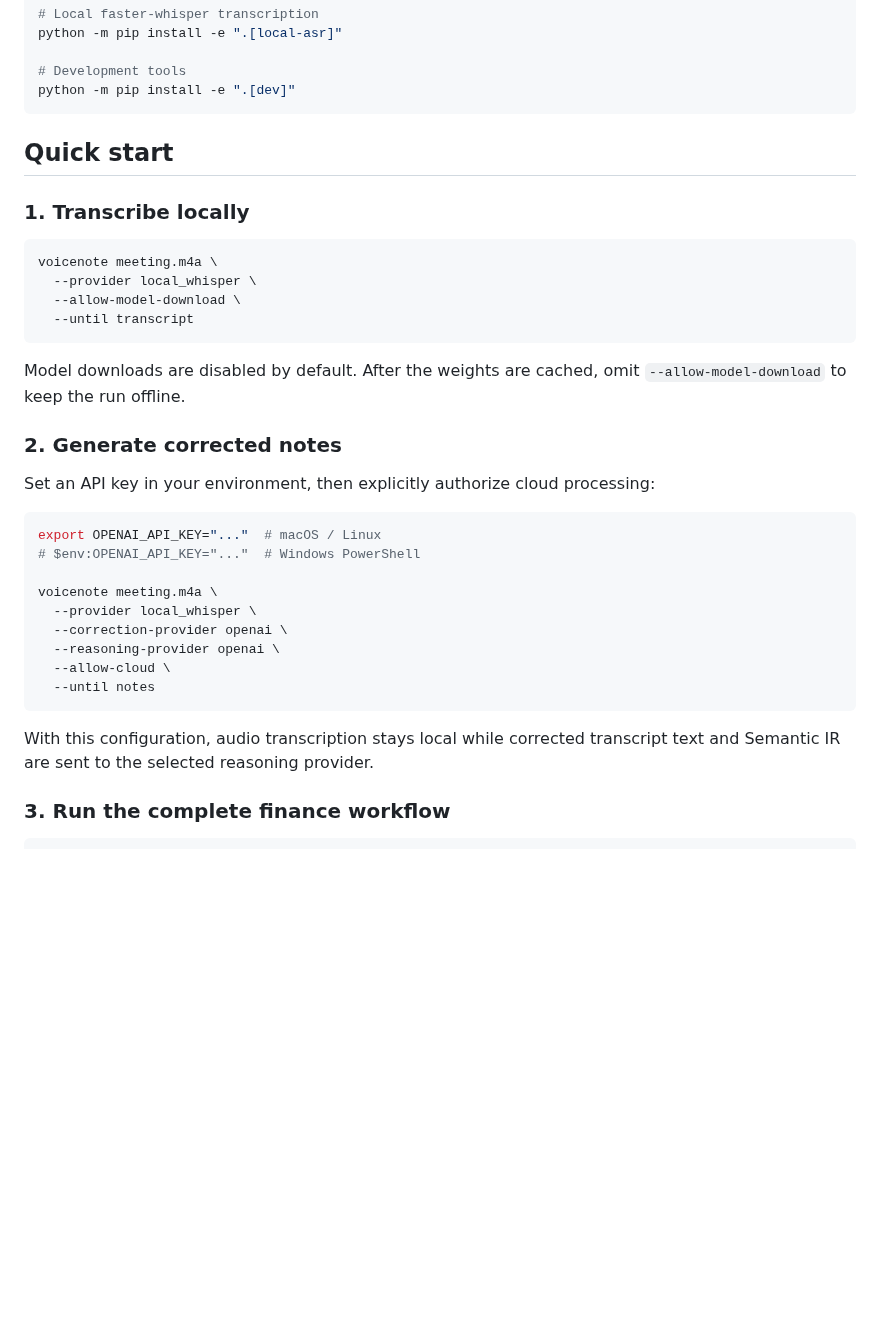
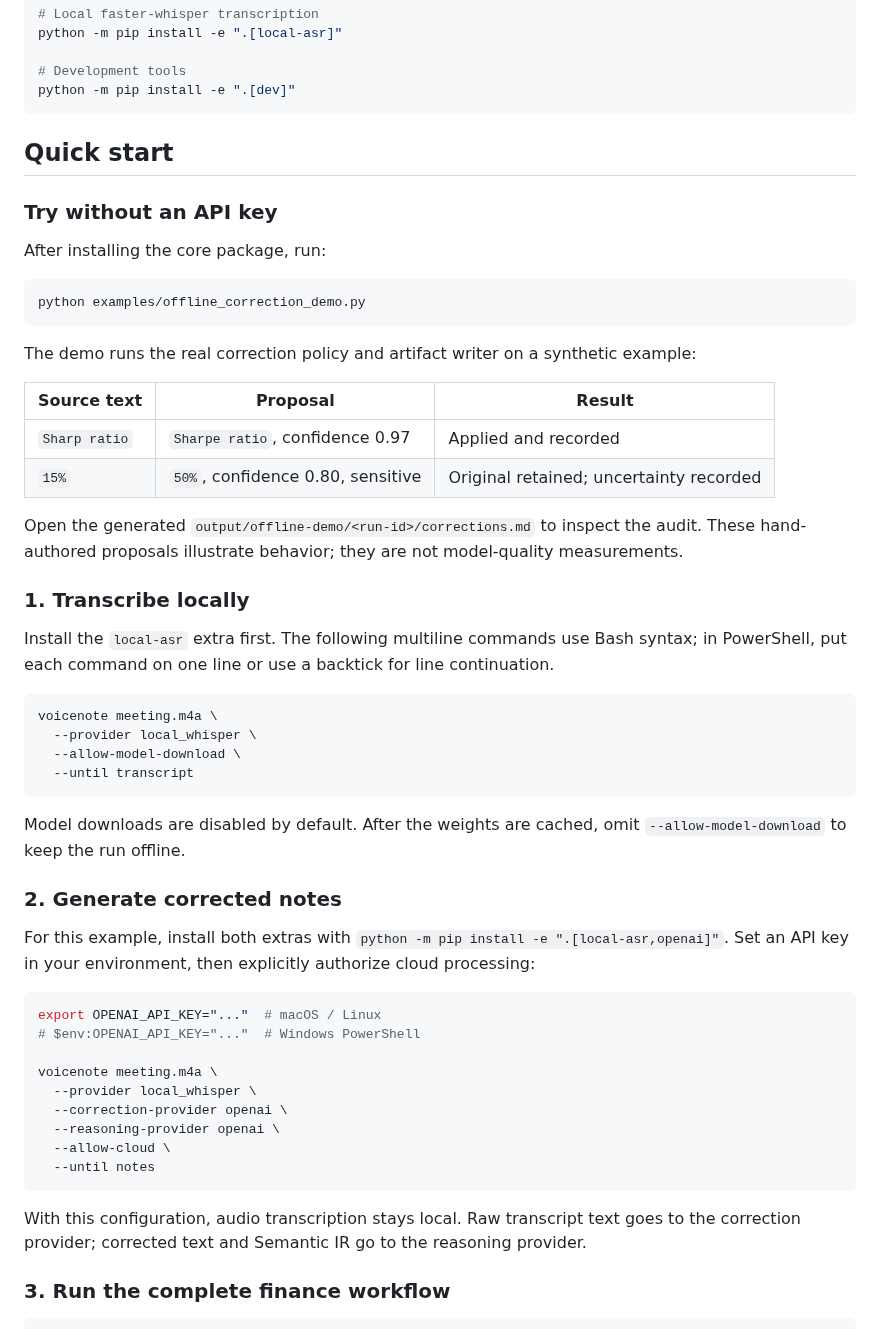
Before and after one commit to lynnfeng37-dot/voicenote-toolkit, a Markdown page: README.md, the part around one of its changes. Drawn GitHub-style; blank space fills up the shorter version.

````diff
--- a/README.md
+++ b/README.md
@@ -91,7 +108,28 @@ python -m pip install -e ".[dev]"
 
 ## Quick start
 
+### Try without an API key
+
+After installing the core package, run:
+
+```bash
+python examples/offline_correction_demo.py
+```
+
+The demo runs the real correction policy and artifact writer on a synthetic example:
+
+| Source text | Proposal | Result |
+| --- | --- | --- |
+| `Sharp ratio` | `Sharpe ratio`, confidence 0.97 | Applied and recorded |
+| `15%` | `50%`, confidence 0.80, sensitive | Original retained; uncertainty recorded |
+
+Open the generated `output/offline-demo/<run-id>/corrections.md` to inspect the audit.
+These hand-authored proposals illustrate behavior; they are not model-quality measurements.
+
 ### 1. Transcribe locally
+
+Install the `local-asr` extra first. The following multiline commands use Bash syntax;
+in PowerShell, put each command on one line or use a backtick for line continuation.
 
 ```bash
 voicenote meeting.m4a \
@@ -105,6 +143,7 @@ Model downloads are disabled by default. After the weights are cached, omit
 
 ### 2. Generate corrected notes
 
+For this example, install both extras with `python -m pip install -e ".[local-asr,openai]"`.
 Set an API key in your environment, then explicitly authorize cloud processing:
 
 ```bash
@@ -119,8 +158,8 @@ voicenote meeting.m4a \
   --until notes
 ```
 
-With this configuration, audio transcription stays local while corrected transcript text and
-Semantic IR are sent to the selected reasoning provider.
+With this configuration, audio transcription stays local. Raw transcript text goes to the
+correction provider; corrected text and Semantic IR go to the reasoning provider.
 
 ### 3. Run the complete finance workflow
 
````
Also changed, not shown: other parts of README.md (+24 -5 lines), CHANGELOG.md (+3 -0 lines), README.zh-CN.md (added, +130 -0 lines), docs/architecture.md (+2 -1 lines), docs/assets/README.md (added, +29 -0 lines), docs/roadmap.md (added, +44 -0 lines), docs/assets/voicenote-social-preview.jpg (added), 3 other files.
